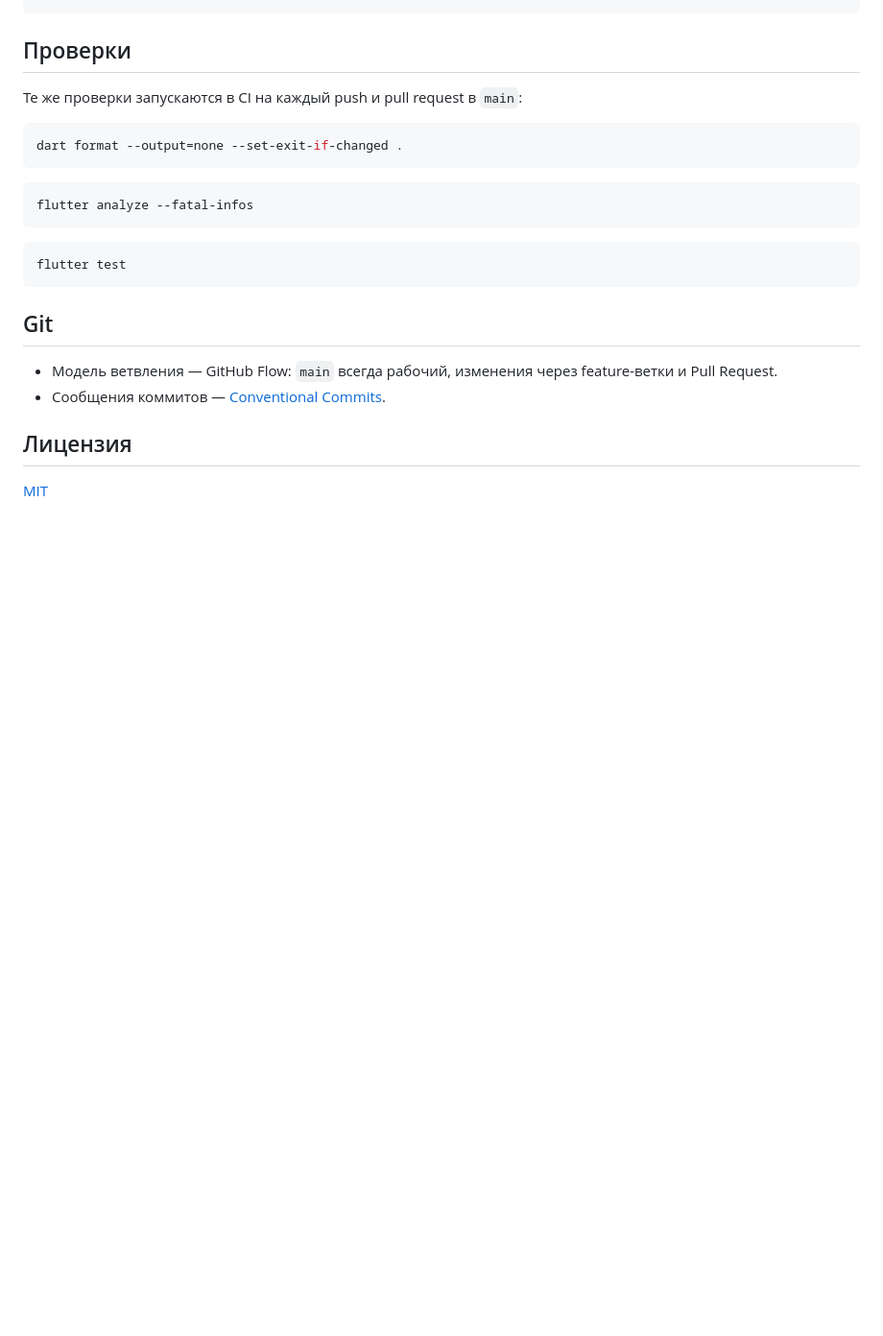
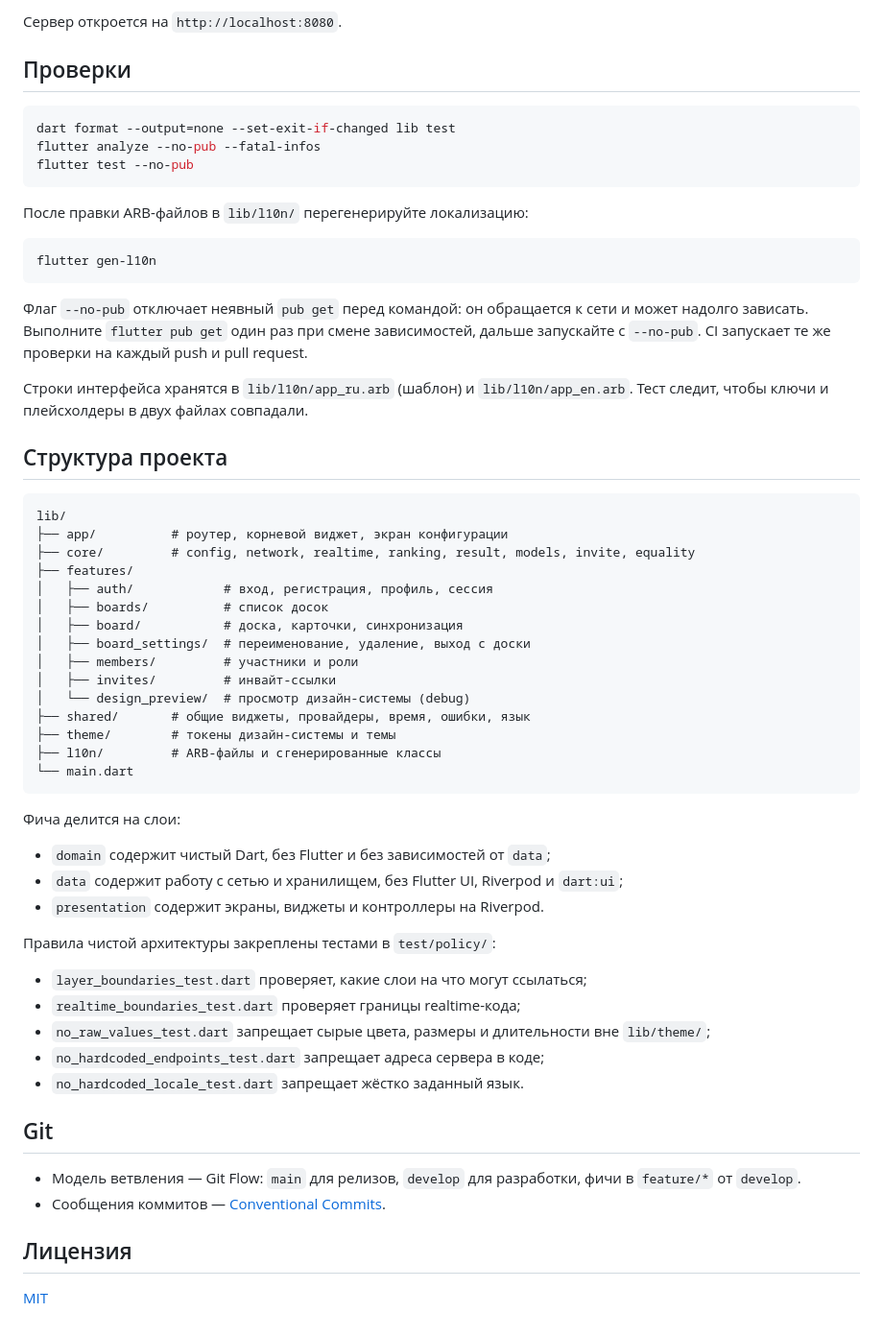
Before and after one commit to Max252t/Cardo, a Markdown page: README.md, the part around one of its changes. Shown at 96% size. Drawn GitHub-style; blank space fills up the shorter version.

Commit message:
docs: rewrite README for setup, run and checks

````diff
--- a/README.md
+++ b/README.md
@@ -83,23 +81,60 @@ flutter run
+Сервер откроется на `http://localhost:8080`.
 
 ## Проверки
 
-Те же проверки запускаются в CI на каждый push и pull request в `main`:
+```bash
+dart format --output=none --set-exit-if-changed lib test
+flutter analyze --no-pub --fatal-infos
+flutter test --no-pub
+```
+
+После правки ARB-файлов в `lib/l10n/` перегенерируйте локализацию:
 
 ```bash
-dart format --output=none --set-exit-if-changed .
+flutter gen-l10n
 ```
 
-```bash
-flutter analyze --fatal-infos
+Флаг `--no-pub` отключает неявный `pub get` перед командой: он обращается к сети и может надолго зависать. Выполните `flutter pub get` один раз при смене зависимостей, дальше запускайте с `--no-pub`. CI запускает те же проверки на каждый push и pull request.
+
+Строки интерфейса хранятся в `lib/l10n/app_ru.arb` (шаблон) и `lib/l10n/app_en.arb`. Тест следит, чтобы ключи и плейсхолдеры в двух файлах совпадали.
+
+## Структура проекта
+
+```
+lib/
+├── app/          # роутер, корневой виджет, экран конфигурации
+├── core/         # config, network, realtime, ranking, result, models, invite, equality
+├── features/
+│   ├── auth/            # вход, регистрация, профиль, сессия
+│   ├── boards/          # список досок
+│   ├── board/           # доска, карточки, синхронизация
+│   ├── board_settings/  # переименование, удаление, выход с доски
+│   ├── members/         # участники и роли
+│   ├── invites/         # инвайт-ссылки
+│   └── design_preview/  # просмотр дизайн-системы (debug)
+├── shared/       # общие виджеты, провайдеры, время, ошибки, язык
+├── theme/        # токены дизайн-системы и темы
+├── l10n/         # ARB-файлы и сгенерированные классы
+└── main.dart
 ```
 
-```bash
-flutter test
-```
+Фича делится на слои:
+
+- `domain` содержит чистый Dart, без Flutter и без зависимостей от `data`;
+- `data` содержит работу с сетью и хранилищем, без Flutter UI, Riverpod и `dart:ui`;
+- `presentation` содержит экраны, виджеты и контроллеры на Riverpod.
+
+Правила чистой архитектуры закреплены тестами в `test/policy/`:
+
+- `layer_boundaries_test.dart` проверяет, какие слои на что могут ссылаться;
+- `realtime_boundaries_test.dart` проверяет границы realtime-кода;
+- `no_raw_values_test.dart` запрещает сырые цвета, размеры и длительности вне `lib/theme/`;
+- `no_hardcoded_endpoints_test.dart` запрещает адреса сервера в коде;
+- `no_hardcoded_locale_test.dart` запрещает жёстко заданный язык.
 
 ## Git
 
-- Модель ветвления — GitHub Flow: `main` всегда рабочий, изменения через feature-ветки и Pull Request.
+- Модель ветвления — Git Flow: `main` для релизов, `develop` для разработки, фичи в `feature/*` от `develop`.
 - Сообщения коммитов — [Conventional Commits](https://www.conventionalcommits.org/ru/v1.0.0/).
 
 ## Лицензия
````
Also changed, not shown: other parts of README.md (+62 -64 lines).
